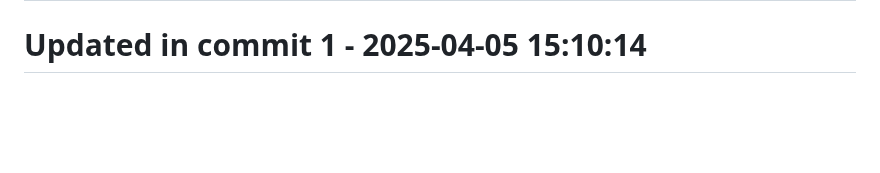
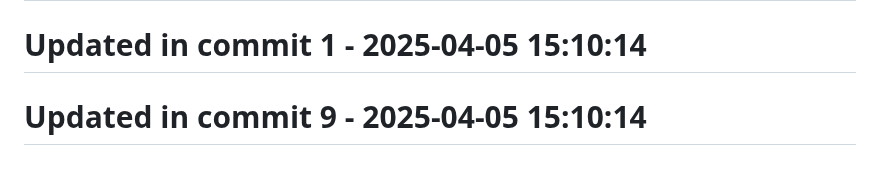
Before and after one commit to llamasearchai/llamagit, a Markdown page: README.md, the part around the change. GitHub-like rendering; blank space fills up the shorter version.

Commit message:
test: Update tests for README

```diff
--- a/README.md
+++ b/README.md
@@ -160,3 +160,5 @@ Licensed under the MIT License - see the [LICENSE](LICENSE) file for details.
 # Updated in commit 25 - 2025-04-05 15:00:33
 
 # Updated in commit 1 - 2025-04-05 15:10:14
+
+# Updated in commit 9 - 2025-04-05 15:10:14
```
